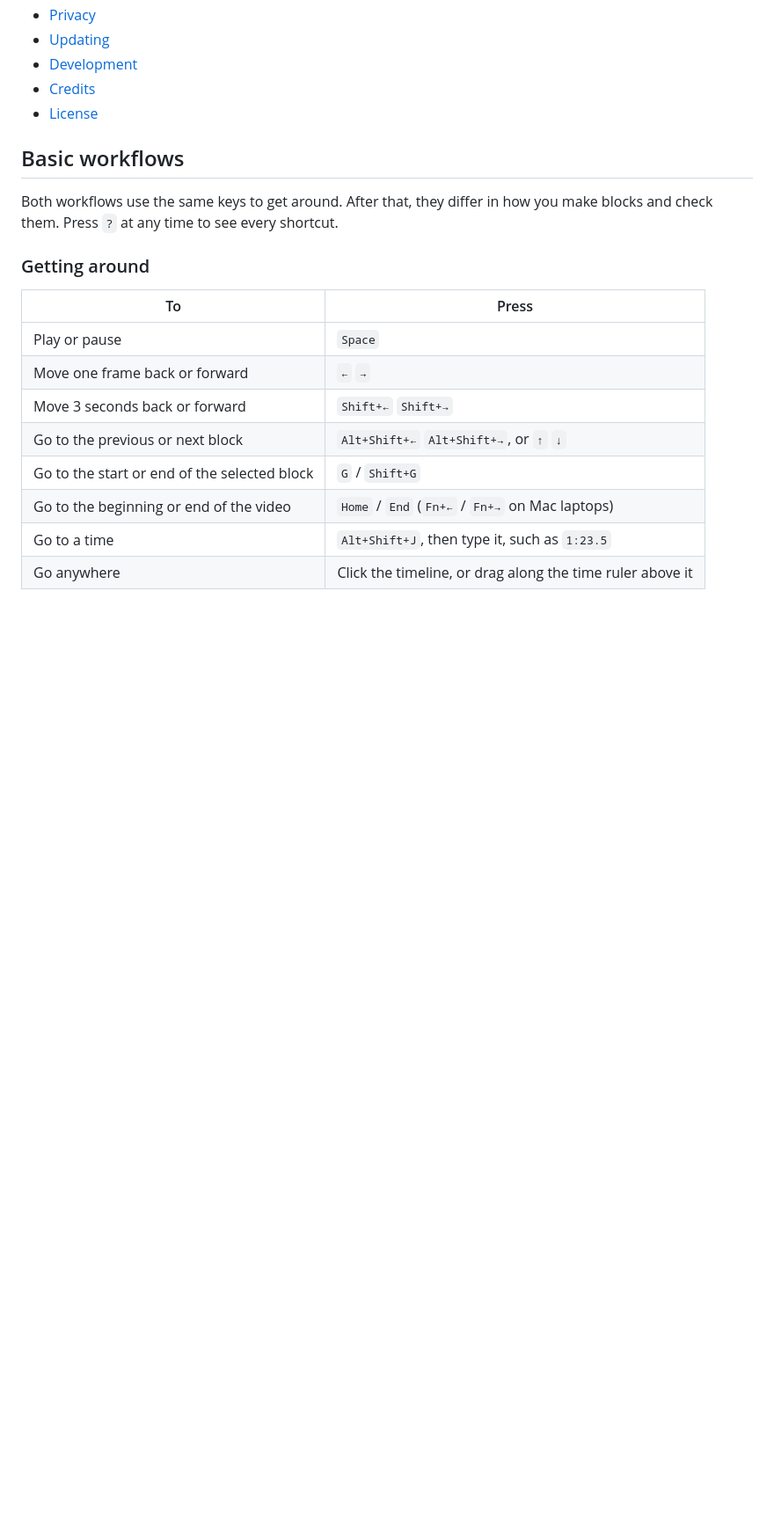
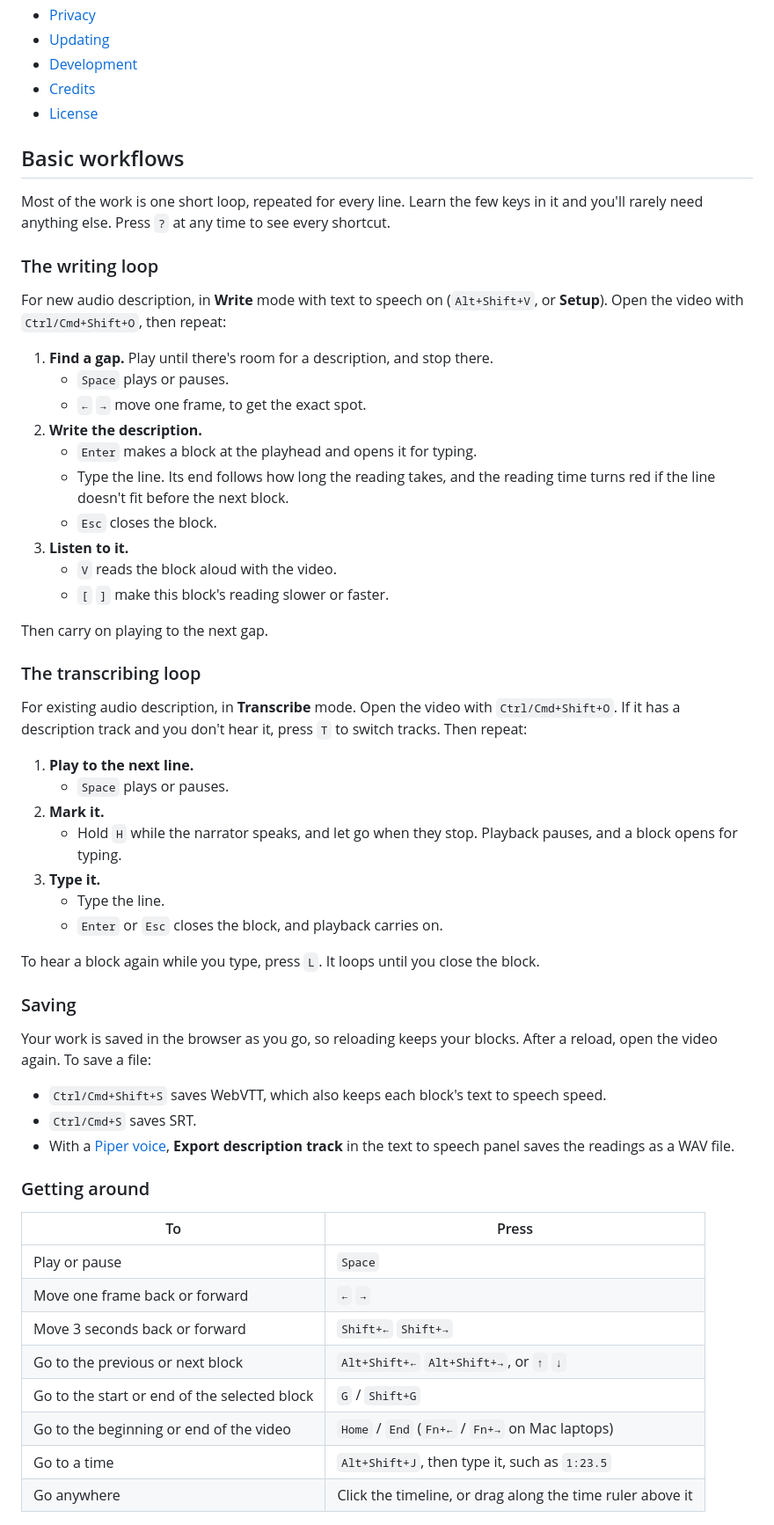
Before and after one commit to kyle95wm/Scribecue, a Markdown page: README.md, the part around one of its changes. Shown at 88% size. Drawn GitHub-style; blank space fills up the shorter version.

```diff
--- a/README.md
+++ b/README.md
@@ -109,8 +111,54 @@ To get a newer version later, see [Updating](#updating).
 
 ## Basic workflows
 
-Both workflows use the same keys to get around. After that, they differ in how you make
-blocks and check them. Press `?` at any time to see every shortcut.
+Most of the work is one short loop, repeated for every line. Learn the few keys in it and
+you'll rarely need anything else. Press `?` at any time to see every shortcut.
+
+### The writing loop
+
+For new audio description, in **Write** mode with text to speech on (`Alt+Shift+V`, or
+**Setup**). Open the video with `Ctrl/Cmd+Shift+O`, then repeat:
+
+1. **Find a gap.** Play until there's room for a description, and stop there.
+   - `Space` plays or pauses.
+   - `←` `→` move one frame, to get the exact spot.
+2. **Write the description.**
+   - `Enter` makes a block at the playhead and opens it for typing.
+   - Type the line. Its end follows how long the reading takes, and the reading time turns
+     red if the line doesn't fit before the next block.
+   - `Esc` closes the block.
+3. **Listen to it.**
+   - `V` reads the block aloud with the video.
+   - `[` `]` make this block's reading slower or faster.
+
+Then carry on playing to the next gap.
+
+### The transcribing loop
+
+For existing audio description, in **Transcribe** mode. Open the video with
+`Ctrl/Cmd+Shift+O`. If it has a description track and you don't hear it, press `T` to
+switch tracks. Then repeat:
+
+1. **Play to the next line.**
+   - `Space` plays or pauses.
+2. **Mark it.**
+   - Hold `H` while the narrator speaks, and let go when they stop. Playback pauses, and a
+     block opens for typing.
+3. **Type it.**
+   - Type the line.
+   - `Enter` or `Esc` closes the block, and playback carries on.
+
+To hear a block again while you type, press `L`. It loops until you close the block.
+
+### Saving
+
+Your work is saved in the browser as you go, so reloading keeps your blocks. After a reload,
+open the video again. To save a file:
+
+- `Ctrl/Cmd+Shift+S` saves WebVTT, which also keeps each block's text to speech speed.
+- `Ctrl/Cmd+S` saves SRT.
+- With a [Piper voice](#piper-voices), **Export description track** in the text to speech
+  panel saves the readings as a WAV file.
 
 ### Getting around
 
```
Also changed, not shown: other parts of README.md (+12 -44 lines).
